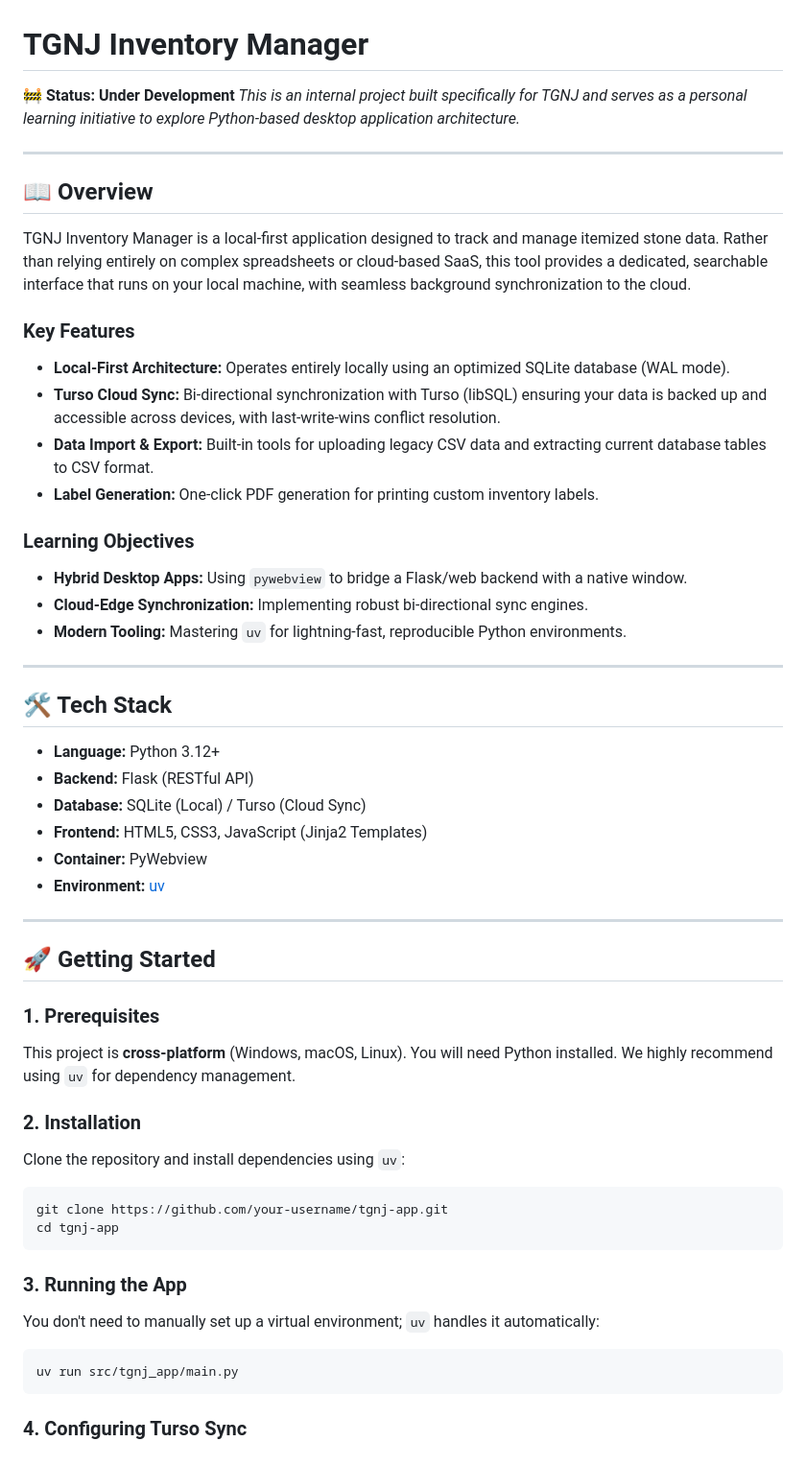
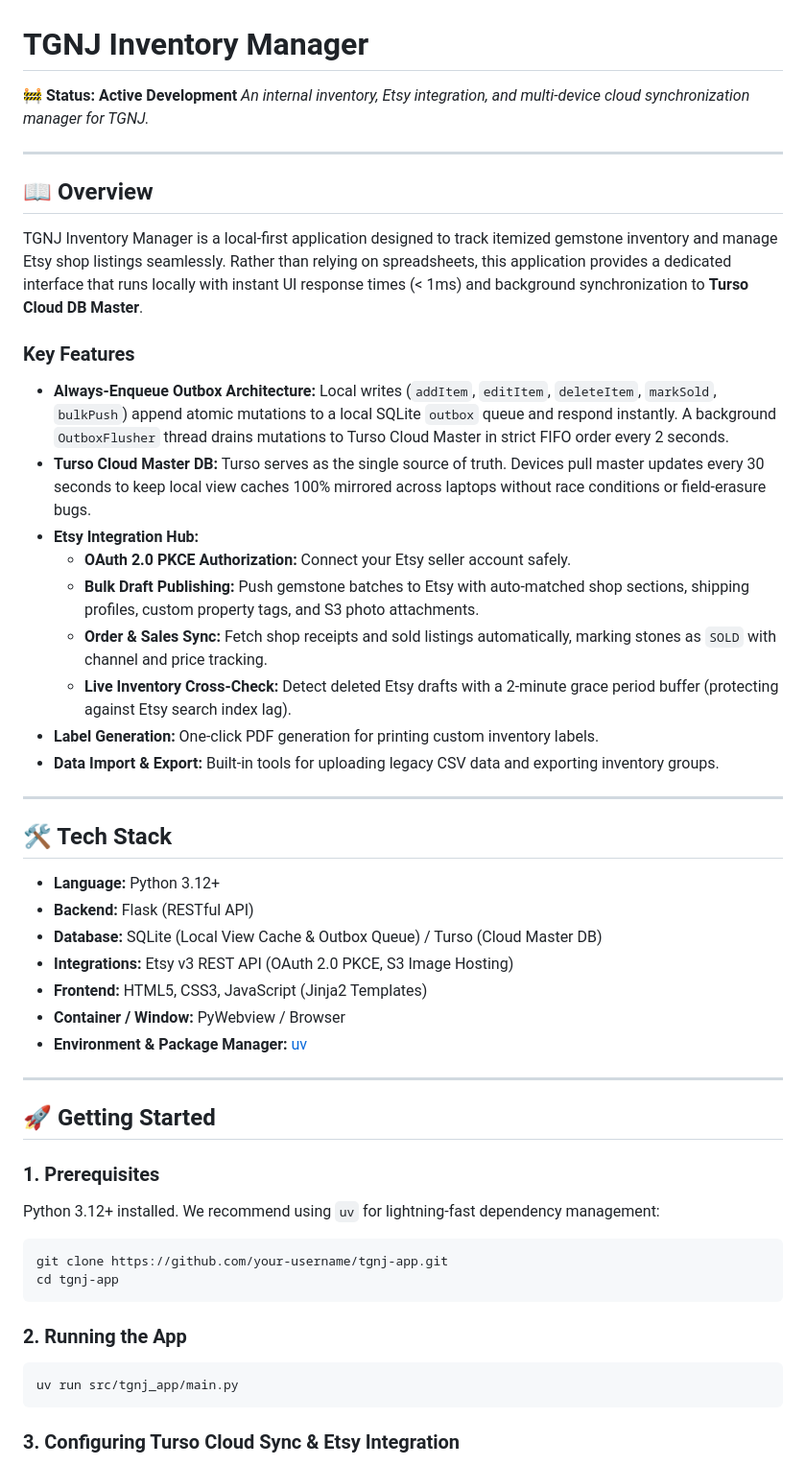
Before and after one commit to Sagetrash/tgnj-app, a Markdown page: README.md, the part around one of its changes. Shown at 96% size. Drawn GitHub-style.

````diff
--- a/README.md
+++ b/README.md
@@ -1,23 +1,23 @@
 # TGNJ Inventory Manager
 
-🚧 **Status: Under Development** _This is an internal project built specifically for TGNJ and serves as a personal learning initiative to explore Python-based desktop application architecture._
+🚧 **Status: Active Development** _An internal inventory, Etsy integration, and multi-device cloud synchronization manager for TGNJ._
 
 ---
 
 ## 📖 Overview
 
-TGNJ Inventory Manager is a local-first application designed to track and manage itemized stone data. Rather than relying entirely on complex spreadsheets or cloud-based SaaS, this tool provides a dedicated, searchable interface that runs on your local machine, with seamless background synchronization to the cloud.
+TGNJ Inventory Manager is a local-first application designed to track itemized gemstone inventory and manage Etsy shop listings seamlessly. Rather than relying on spreadsheets, this application provides a dedicated interface that runs locally with instant UI response times (< 1ms) and background synchronization to **Turso Cloud DB Master**.
 
 ### Key Features
-- **Local-First Architecture:** Operates entirely locally using an optimized SQLite database (WAL mode).
-- **Turso Cloud Sync:** Bi-directional synchronization with Turso (libSQL) ensuring your data is backed up and accessible across devices, with last-write-wins conflict resolution.
-- **Data Import & Export:** Built-in tools for uploading legacy CSV data and extracting current database tables to CSV format.
+- **Always-Enqueue Outbox Architecture:** Local writes (`addItem`, `editItem`, `deleteItem`, `markSold`, `bulkPush`) append atomic mutations to a local SQLite `outbox` queue and respond instantly. A background `OutboxFlusher` thread drains mutations to Turso Cloud Master in strict FIFO order every 2 seconds.
+- **Turso Cloud Master DB:** Turso serves as the single source of truth. Devices pull master updates every 30 seconds to keep local view caches 100% mirrored across laptops without race conditions or field-erasure bugs.
+- **Etsy Integration Hub:**
+  - **OAuth 2.0 PKCE Authorization:** Connect your Etsy seller account safely.
+  - **Bulk Draft Publishing:** Push gemstone batches to Etsy with auto-matched shop sections, shipping profiles, custom property tags, and S3 photo attachments.
+  - **Order & Sales Sync:** Fetch shop receipts and sold listings automatically, marking stones as `SOLD` with channel and price tracking.
+  - **Live Inventory Cross-Check:** Detect deleted Etsy drafts with a 2-minute grace period buffer (protecting against Etsy search index lag).
 - **Label Generation:** One-click PDF generation for printing custom inventory labels.
-
-### Learning Objectives
-- **Hybrid Desktop Apps:** Using `pywebview` to bridge a Flask/web backend with a native window.
-- **Cloud-Edge Synchronization:** Implementing robust bi-directional sync engines.
-- **Modern Tooling:** Mastering `uv` for lightning-fast, reproducible Python environments.
+- **Data Import & Export:** Built-in tools for uploading legacy CSV data and exporting inventory groups.
 
 ---
 
@@ -25,10 +25,11 @@ TGNJ Inventory Manager is a local-first application designed to track and manage
 
 - **Language:** Python 3.12+
 - **Backend:** Flask (RESTful API)
-- **Database:** SQLite (Local) / Turso (Cloud Sync)
+- **Database:** SQLite (Local View Cache & Outbox Queue) / Turso (Cloud Master DB)
+- **Integrations:** Etsy v3 REST API (OAuth 2.0 PKCE, S3 Image Hosting)
 - **Frontend:** HTML5, CSS3, JavaScript (Jinja2 Templates)
-- **Container:** PyWebview
-- **Environment:** [uv](https://github.com/astral-sh/uv)
+- **Container / Window:** PyWebview / Browser
+- **Environment & Package Manager:** [uv](https://github.com/astral-sh/uv)
 
 ---
 
@@ -36,24 +37,18 @@ TGNJ Inventory Manager is a local-first application designed to track and manage
 
 ### 1. Prerequisites
 
-This project is **cross-platform** (Windows, macOS, Linux). You will need Python installed. We highly recommend using `uv` for dependency management.
-
-### 2. Installation
-
-Clone the repository and install dependencies using `uv`:
+Python 3.12+ installed. We recommend using `uv` for lightning-fast dependency management:
 
 ```bash
 git clone https://github.com/your-username/tgnj-app.git
 cd tgnj-app
 ```
 
-### 3. Running the App
-
-You don't need to manually set up a virtual environment; `uv` handles it automatically:
+### 2. Running the App
 
 ```bash
 uv run src/tgnj_app/main.py
 ```
 
-### 4. Configuring Turso Sync
+### 3. Configuring Turso Cloud Sync & Etsy Integration
 
````
Also changed, not shown: other parts of README.md (+37 -38 lines).
